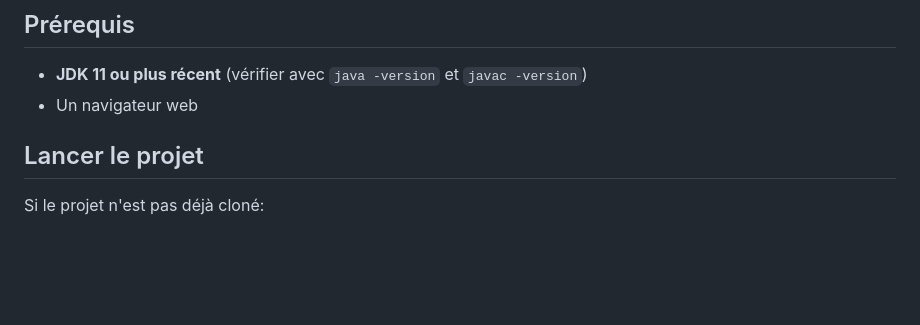
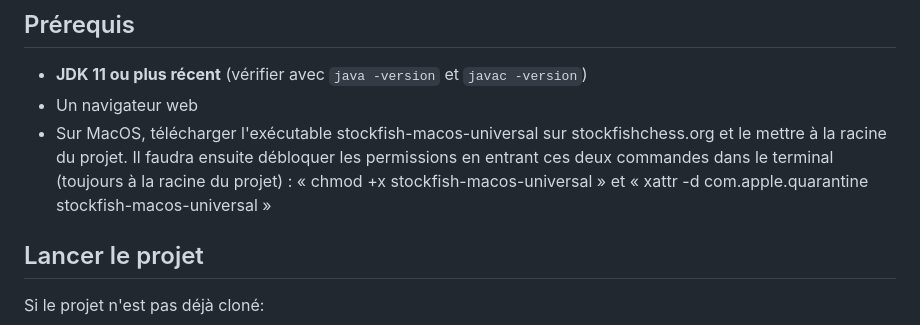
Before and after one commit to Noah-Agnel/ChessTeacher, a Markdown page: README.md, the part around the change. GitHub-like rendering; blank space fills up the shorter version.

Commit message:
Update README with Stockfish setup instructions
Add instructions for downloading and setting permissions for Stockfish on MacOS.

```diff
--- a/README.md
+++ b/README.md
@@ -16,6 +16,7 @@ Un jeu d'échecs jouable dans le navigateur, géré par un serveur Java. Le serv
 
 - **JDK 11 ou plus récent** (vérifier avec `java -version` et `javac -version`)
 - Un navigateur web
+- Sur MacOS, télécharger l'exécutable stockfish-macos-universal sur stockfishchess.org et le mettre à la racine du projet. Il faudra ensuite débloquer les permissions en entrant ces deux commandes dans le terminal (toujours à la racine du projet) : « chmod +x stockfish-macos-universal » et « xattr -d com.apple.quarantine stockfish-macos-universal »
 
 ## Lancer le projet
 
```
